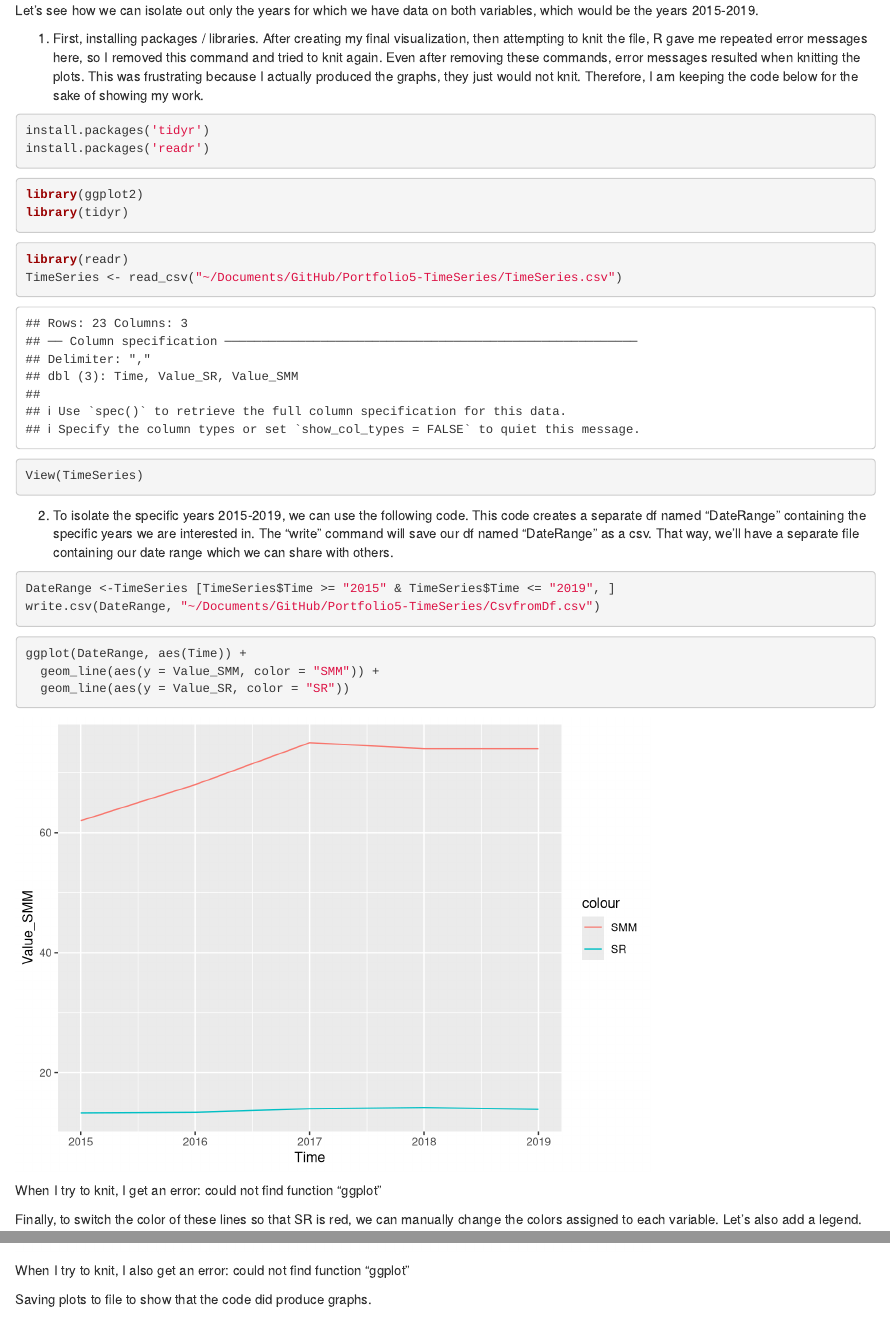
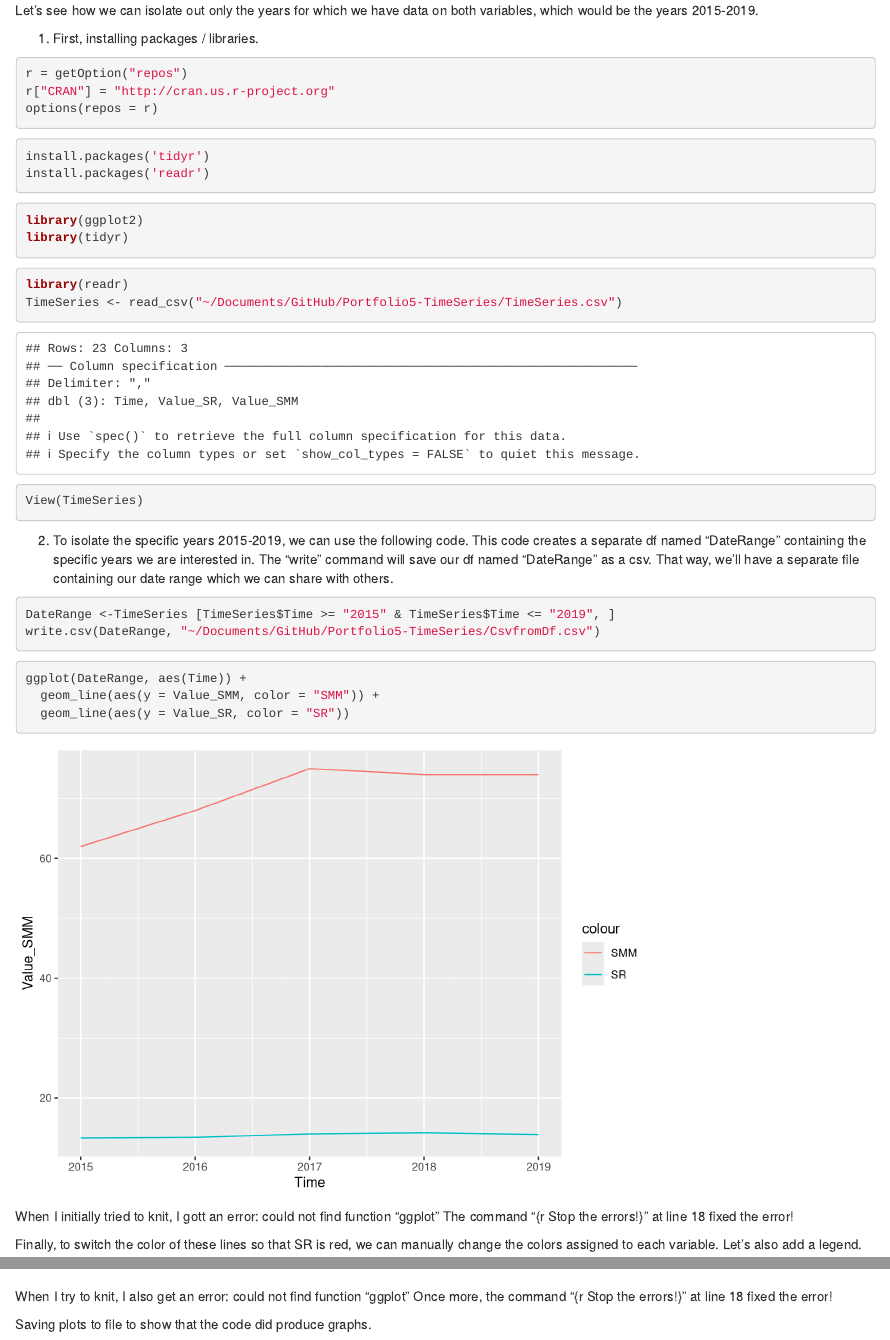
Before and after one commit to bennjt20/Portfolio5-TimeSeries, an R Markdown document (Portfolio5-TimeSeries.Rmd): the page in a window 1100 px wide, from 210 px down, and a second part further down, joined at a grey line. Rendered offline with R 4.5, knitr and Pandoc, with nearby package versions.

Commit message:
Knitted- Fixed the errors!

````diff
--- a/Portfolio5-TimeSeries.Rmd
+++ b/Portfolio5-TimeSeries.Rmd
@@ -14,7 +14,12 @@ https://www.nimh.nih.gov/health/statistics/suicide#part_2557
 Let's see how we can isolate out only the years for which we have data on both variables, which would be the years 2015-2019.
 
 1) First, installing packages / libraries.
-After creating my final visualization, then attempting to knit the file, R gave me repeated error messages here, so I removed this command and tried to knit again. Even after removing these commands, error messages resulted when knitting the plots. This was frustrating because I actually produced the graphs, they just would not knit. Therefore, I am keeping the code below for the sake of showing my work.
+
+```{r Stop the errors!}
+r = getOption("repos")
+r["CRAN"] = "http://cran.us.r-project.org"
+options(repos = r)
+```
 
 ```{r Packages}
 install.packages('tidyr')
@@ -46,8 +51,9 @@ ggplot(DateRange, aes(Time)) +
   geom_line(aes(y = Value_SR, color = "SR"))
 ```
 
-When I try to knit, I get an error:
+When I initially tried to knit, I gott an error:
 could not find function "ggplot"
+The command "{r Stop the errors!}" at line 18 fixed the error!
 
 Finally, to switch the color of these lines so that SR is red, we can manually change the colors assigned to each variable. Let's also add a legend.
 
@@ -66,6 +72,7 @@ scale_color_manual(values = colors)
 
 When I try to knit, I also get an error:
 could not find function "ggplot"
+Once more, the command "{r Stop the errors!}" at line 18 fixed the error!
 
 Saving plots to file to show that the code did produce graphs.
 ```{r Save plot to file}
````
Also changed, not shown: NIH report.pdf (added), Portfolio5-TimeSeries.html.
